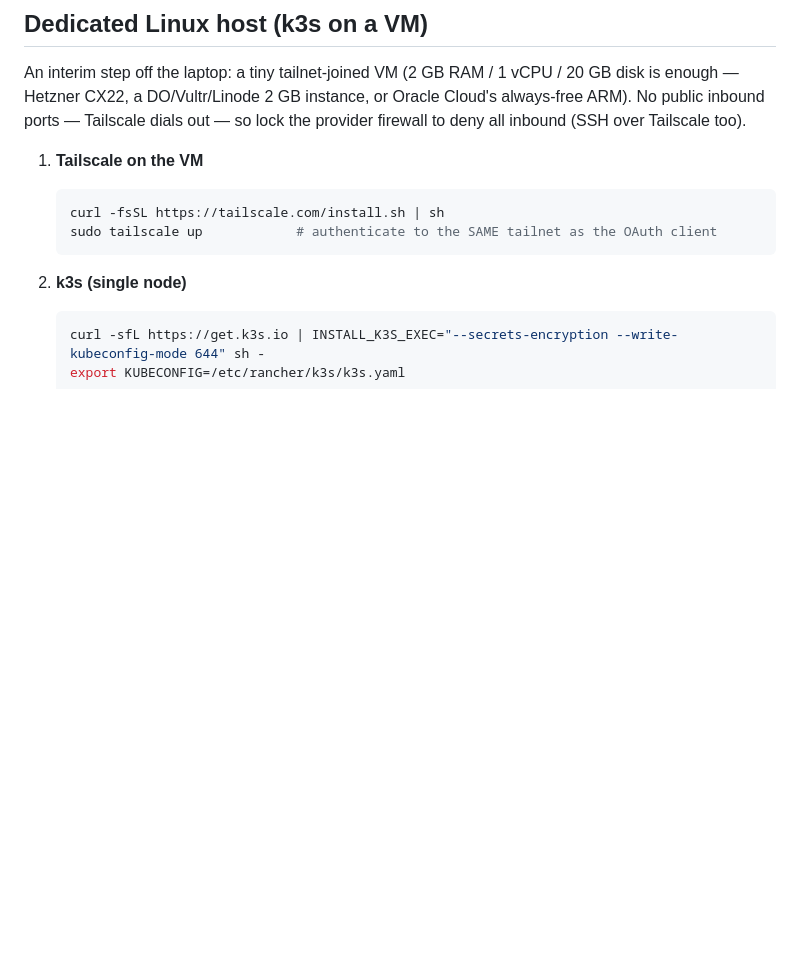
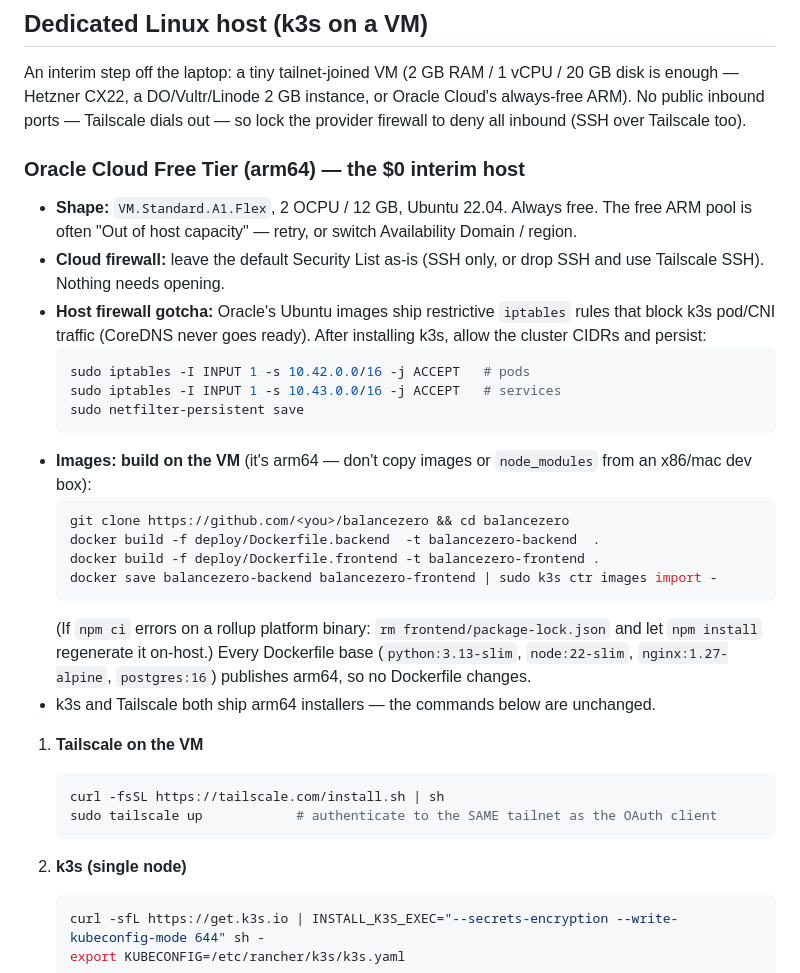
Before and after one commit to scampari/balancezero, a Markdown page: deploy/README.md, the part around the change. Drawn GitHub-style; blank space fills up the shorter version.

Commit message:
docs(deploy): Oracle Cloud Free Tier (arm64) host notes

````diff
--- a/deploy/README.md
+++ b/deploy/README.md
@@ -16,6 +16,36 @@ An interim step off the laptop: a tiny tailnet-joined VM (2 GB RAM /
 instance, or Oracle Cloud's always-free ARM). No public inbound ports —
 Tailscale dials out — so lock the provider firewall to deny all inbound
 (SSH over Tailscale too).
+
+### Oracle Cloud Free Tier (arm64) — the $0 interim host
+
+- **Shape:** `VM.Standard.A1.Flex`, 2 OCPU / 12 GB, Ubuntu 22.04. Always
+  free. The free ARM pool is often "Out of host capacity" — retry, or
+  switch Availability Domain / region.
+- **Cloud firewall:** leave the default Security List as-is (SSH only, or
+  drop SSH and use Tailscale SSH). Nothing needs opening.
+- **Host firewall gotcha:** Oracle's Ubuntu images ship restrictive
+  `iptables` rules that block k3s pod/CNI traffic (CoreDNS never goes
+  ready). After installing k3s, allow the cluster CIDRs and persist:
+  ```sh
+  sudo iptables -I INPUT 1 -s 10.42.0.0/16 -j ACCEPT   # pods
+  sudo iptables -I INPUT 1 -s 10.43.0.0/16 -j ACCEPT   # services
+  sudo netfilter-persistent save
+  ```
+- **Images: build on the VM** (it's arm64 — don't copy images or
+  `node_modules` from an x86/mac dev box):
+  ```sh
+  git clone https://github.com/<you>/balancezero && cd balancezero
+  docker build -f deploy/Dockerfile.backend  -t balancezero-backend  .
+  docker build -f deploy/Dockerfile.frontend -t balancezero-frontend .
+  docker save balancezero-backend balancezero-frontend | sudo k3s ctr images import -
+  ```
+  (If `npm ci` errors on a rollup platform binary: `rm frontend/package-lock.json`
+  and let `npm install` regenerate it on-host.) Every Dockerfile base
+  (`python:3.13-slim`, `node:22-slim`, `nginx:1.27-alpine`, `postgres:16`)
+  publishes arm64, so no Dockerfile changes.
+- k3s and Tailscale both ship arm64 installers — the commands below are
+  unchanged.
 
 1. **Tailscale on the VM**
    ```sh
````
